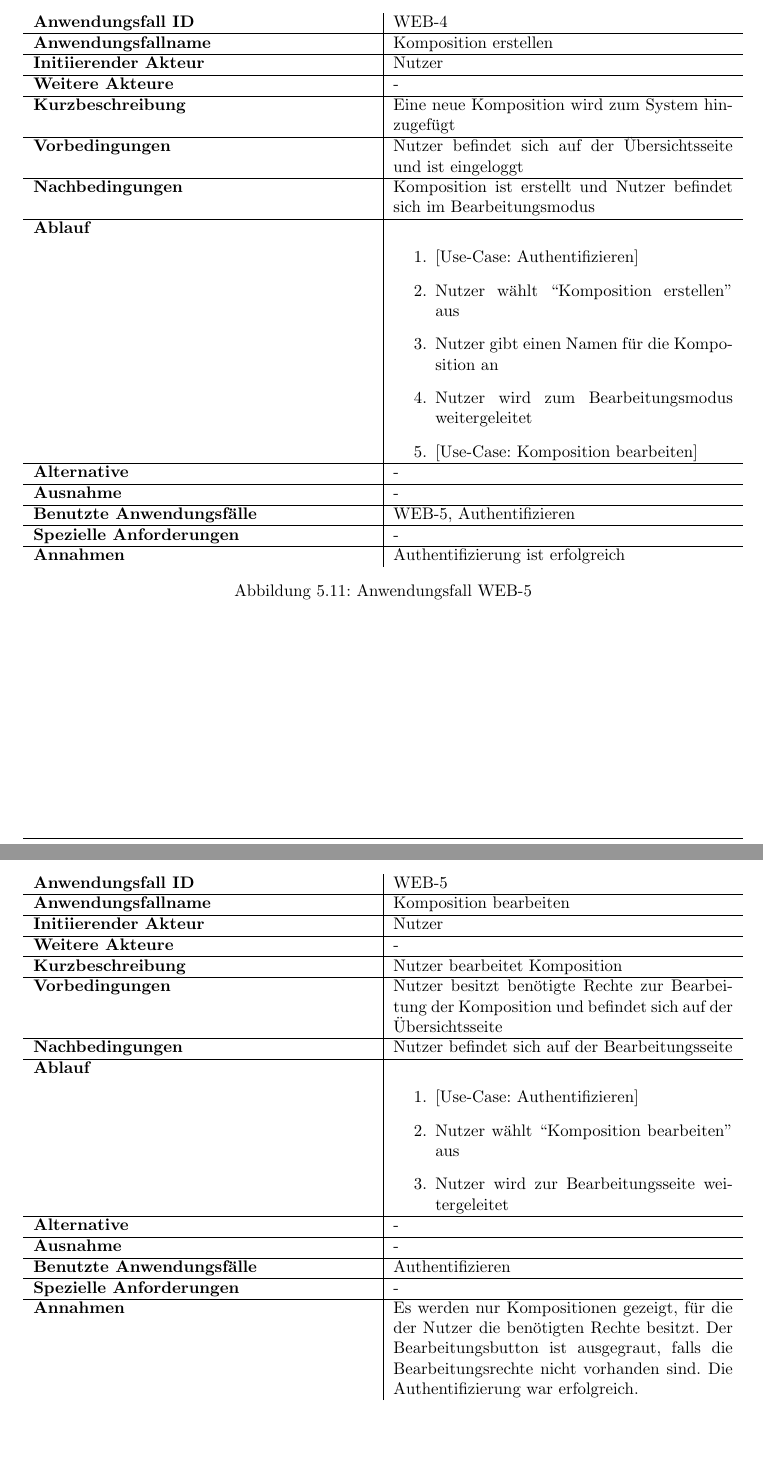
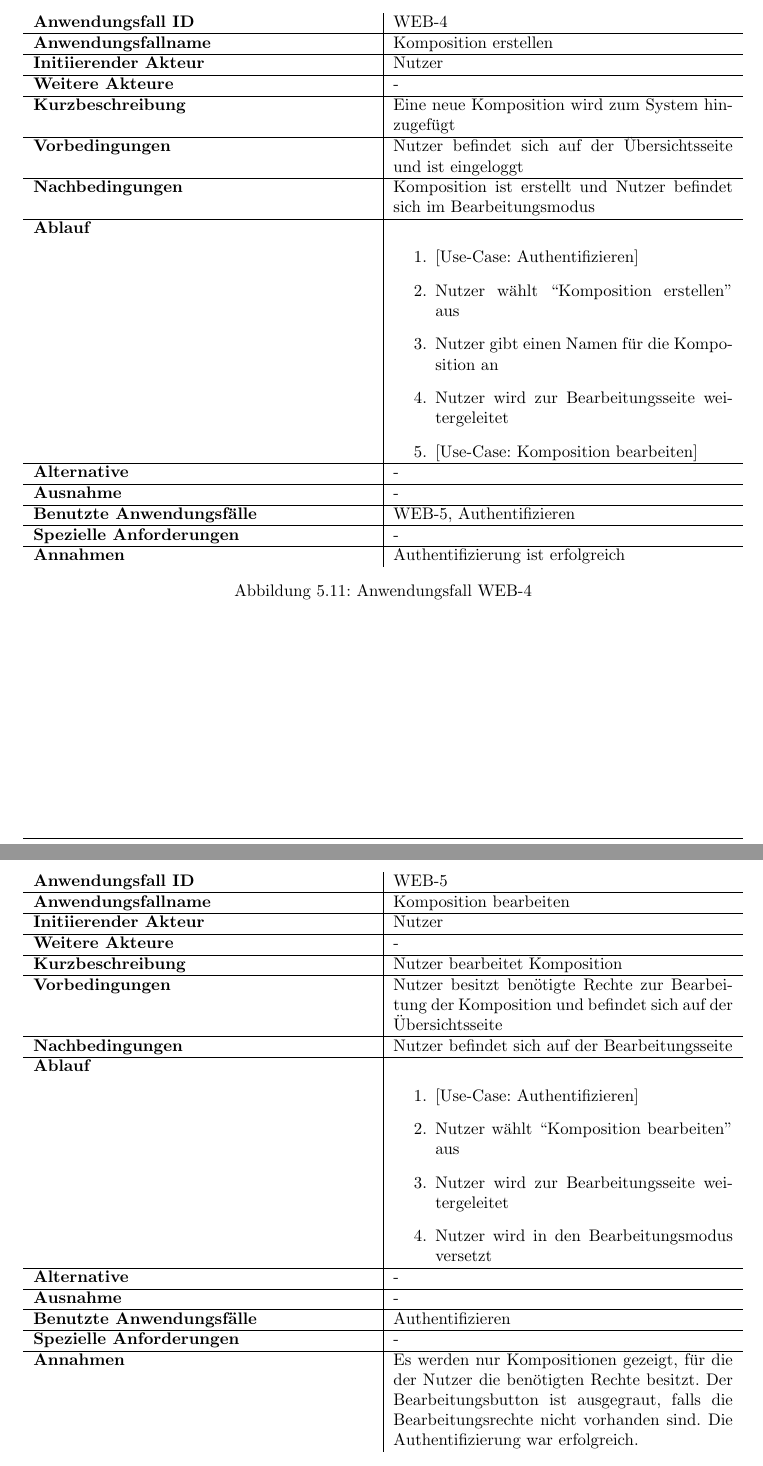
Before and after one commit to miralys1/sopro, a LaTeX document (pflichtenheft/pflichtenheft.tex, which reads pflichtenheft/kapitel/produktfunktionen.tex): two parts of pages 20 and 21 of 35, joined at a grey line, cut so that both start at the same text, the shorter picture padded with empty space. Compiled offline with pdfLaTeX.

Commit message:
Produktfunktionen leicht verbessert

```diff
--- a/pflichtenheft/kapitel/produktfunktionen.tex
+++ b/pflichtenheft/kapitel/produktfunktionen.tex
@@ -307,8 +307,8 @@ In  Tabelle~\autoref{fig:akteur-tabelle} werden alle auftretenden Akteure beschr
 			\item[1.]  [Use-Case: Authentifizieren]
 			\item[2.]  Nutzer wählt ``Komposition erstellen'' aus
 			\item[3.]  Nutzer gibt einen Namen für die Komposition an
-			\item[4.]  Nutzer wird zum Bearbeitungsmodus weitergeleitet
-			\item[5.] [Use-Case: Komposition bearbeiten]
+			\item[4.]  Nutzer wird zur Bearbeitungsseite weitergeleitet
+			\item[5.]  [Use-Case: Komposition bearbeiten]
 		\end{enumerate} \\ \hline
 		\textbf{Alternative} & - \\ \hline
 		\textbf{Ausnahme} & - \\ \hline
@@ -316,7 +316,7 @@ In  Tabelle~\autoref{fig:akteur-tabelle} werden alle auftretenden Akteure beschr
 		\textbf{Spezielle Anforderungen} & - \\ \hline
 		\textbf{Annahmen} & Authentifizierung ist erfolgreich
 	\end{tabularx}
-	\caption{Anwendungsfall WEB-5}
+	\caption{Anwendungsfall WEB-4}
 	\label{fig:anwendungsfall-server-tabelle-web-4}
 \end{figure}
 
@@ -335,6 +335,7 @@ In  Tabelle~\autoref{fig:akteur-tabelle} werden alle auftretenden Akteure beschr
 			\item[1.] [Use-Case: Authentifizieren]
 			\item[2.] Nutzer wählt ``Komposition bearbeiten'' aus
 			\item[3.] Nutzer wird zur Bearbeitungsseite weitergeleitet
+			\item[4.] Nutzer wird in den Bearbeitungsmodus versetzt
 		\end{enumerate} \\ \hline
 		\textbf{Alternative} & - \\ \hline
 		\textbf{Ausnahme} & - \\ \hline
```
Also changed, not shown: pflichtenheft/kapitel/produktfunktionen.tex (8 more changed lines).
